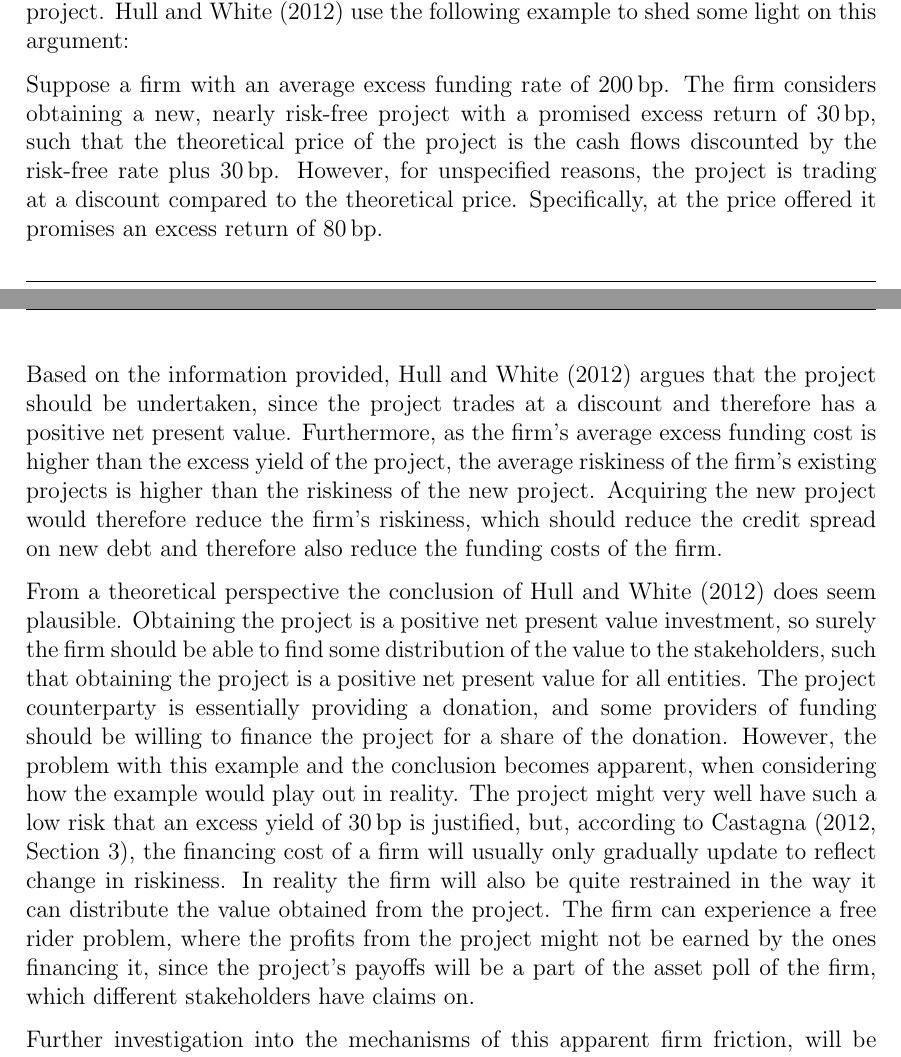
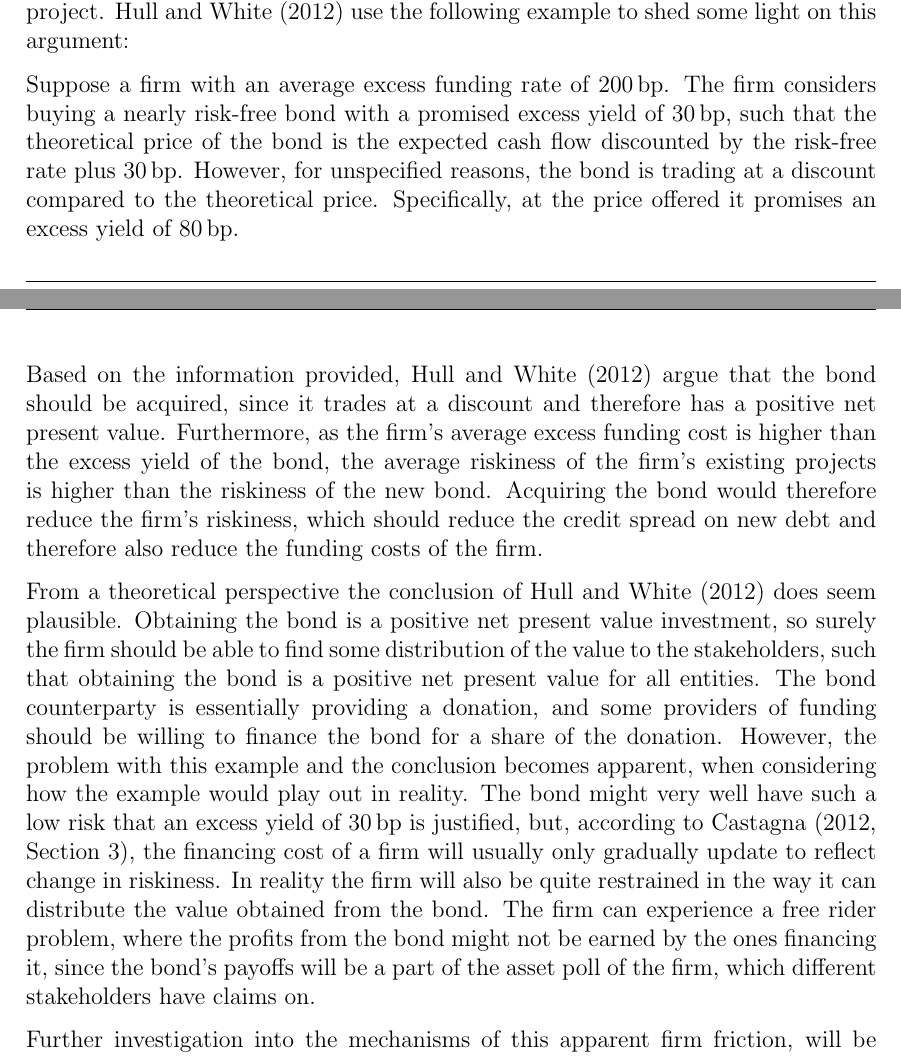
Before and after one commit to sebastianbaltser/master-thesis, a LaTeX thesis (thesis/main.tex, which reads thesis/content/body-matter/fva-debate/summary-of-fva-debate.tex): two parts of pages 10 and 11 of 41, joined at a grey line, cut so that both start at the same text. Compiled offline with pdfLaTeX.

Commit message:
Use a bond as project in the HW example

```diff
--- a/thesis/content/body-matter/fva-debate/summary-of-fva-debate.tex
+++ b/thesis/content/body-matter/fva-debate/summary-of-fva-debate.tex
@@ -129,35 +129,35 @@
             \textcite{HullWhite2012FVA} use the following example to shed some light on this argument:
 
             Suppose a firm with an average excess funding rate of $200\basispoint$.
-            The firm considers obtaining a new, nearly risk-free project with a promised excess return of $30\basispoint$,
-            such that the theoretical price of the project is the cash flows
+            The firm considers buying a nearly risk-free bond with a promised excess yield of $30\basispoint$,
+            such that the theoretical price of the bond is the expected cash flow
             discounted by the risk-free rate plus $30\basispoint$.
-            However, for unspecified reasons, the project is trading at a discount compared to the theoretical price.
-            Specifically, at the price offered it promises an excess return of $80\basispoint$.
+            However, for unspecified reasons, the bond is trading at a discount compared to the theoretical price.
+            Specifically, at the price offered it promises an excess yield of $80\basispoint$.
 
-            Based on the information provided, \textcite{HullWhite2012FVA} argues that the project should be undertaken,
-            since the project trades at a discount and therefore has a positive net present value.
-            Furthermore, as the firm's average excess funding cost is higher than the excess yield of the project,
-            the average riskiness of the firm's existing projects is higher than the riskiness of the new project.
-            Acquiring the new project would therefore reduce the firm's riskiness,
+            Based on the information provided, \textcite{HullWhite2012FVA} argue that the bond should be acquired,
+            since it trades at a discount and therefore has a positive net present value.
+            Furthermore, as the firm's average excess funding cost is higher than the excess yield of the bond,
+            the average riskiness of the firm's existing projects is higher than the riskiness of the new bond.
+            Acquiring the bond would therefore reduce the firm's riskiness,
             which should reduce the credit spread on new debt and therefore also reduce the funding costs of the firm.
 
             From a theoretical perspective the conclusion of \textcite{HullWhite2012FVA} does seem plausible.
-            Obtaining the project is a positive net present value investment,
+            Obtaining the bond is a positive net present value investment,
             so surely the firm should be able to find some distribution of the value to the stakeholders,
-            such that obtaining the project is a positive net present value for all entities.
-            The project counterparty is essentially providing a donation,
-            and some providers of funding should be willing to finance the project for a share of the donation.
+            such that obtaining the bond is a positive net present value for all entities.
+            The bond counterparty is essentially providing a donation,
+            and some providers of funding should be willing to finance the bond for a share of the donation.
             However, the problem with this example and the conclusion becomes apparent,
             when considering how the example would play out in reality.
-            The project might very well have such a low risk that an excess yield of $30\basispoint$ is justified,
+            The bond might very well have such a low risk that an excess yield of $30\basispoint$ is justified,
             but, according to \textcite[Section 3]{Castagna2012FVA},
             the financing cost of a firm will usually only gradually update to reflect change in riskiness.
             In reality the firm will also be quite restrained
-            in the way it can distribute the value obtained from the project.
+            in the way it can distribute the value obtained from the bond.
             The firm can experience a free rider problem,
-            where the profits from the project might not be earned by the ones financing it,
-            since the project's payoffs will be a part of the asset poll of the firm,
+            where the profits from the bond might not be earned by the ones financing it,
+            since the bond's payoffs will be a part of the asset poll of the firm,
             which different stakeholders have claims on.
 
             Further investigation into the mechanisms of this apparent firm friction,
```
